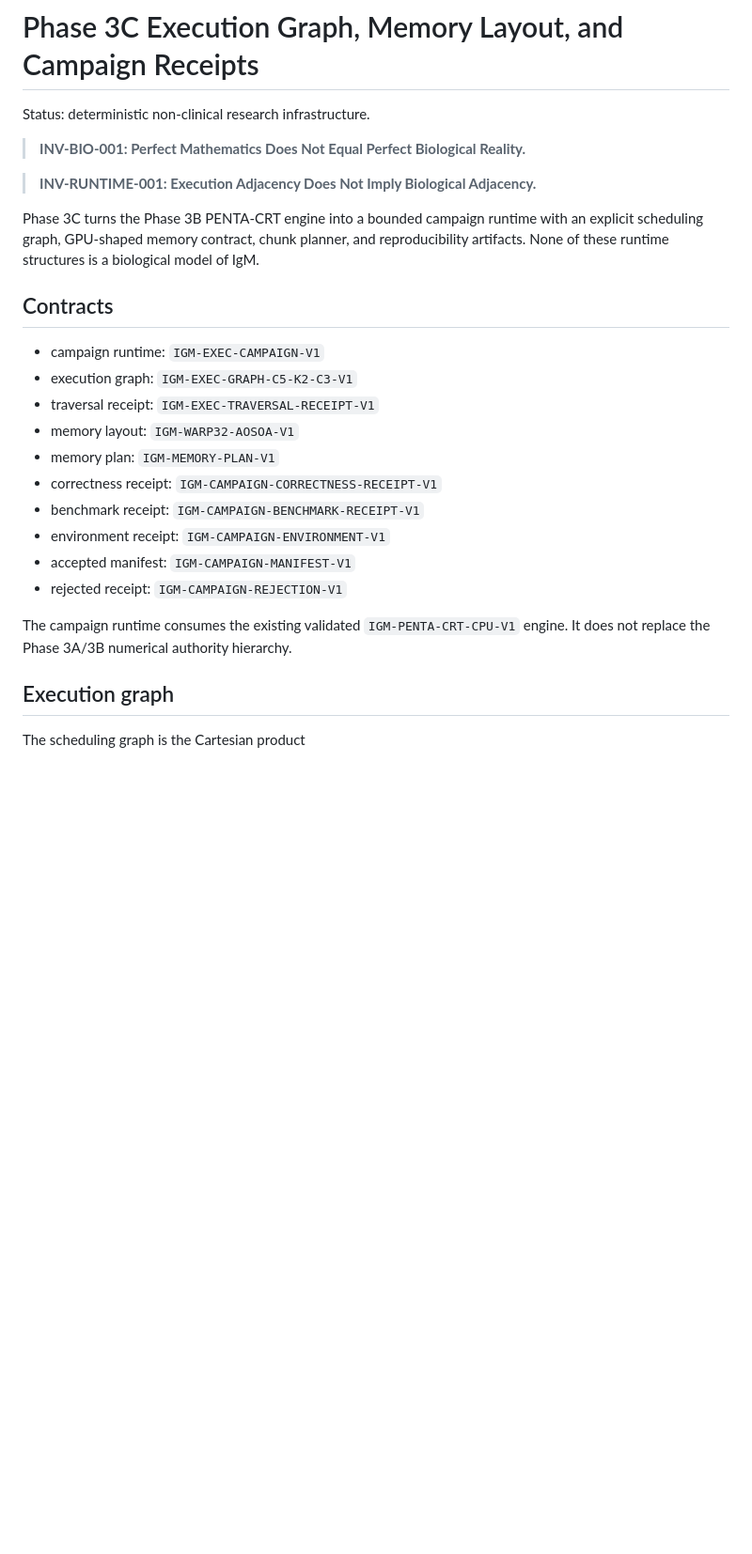
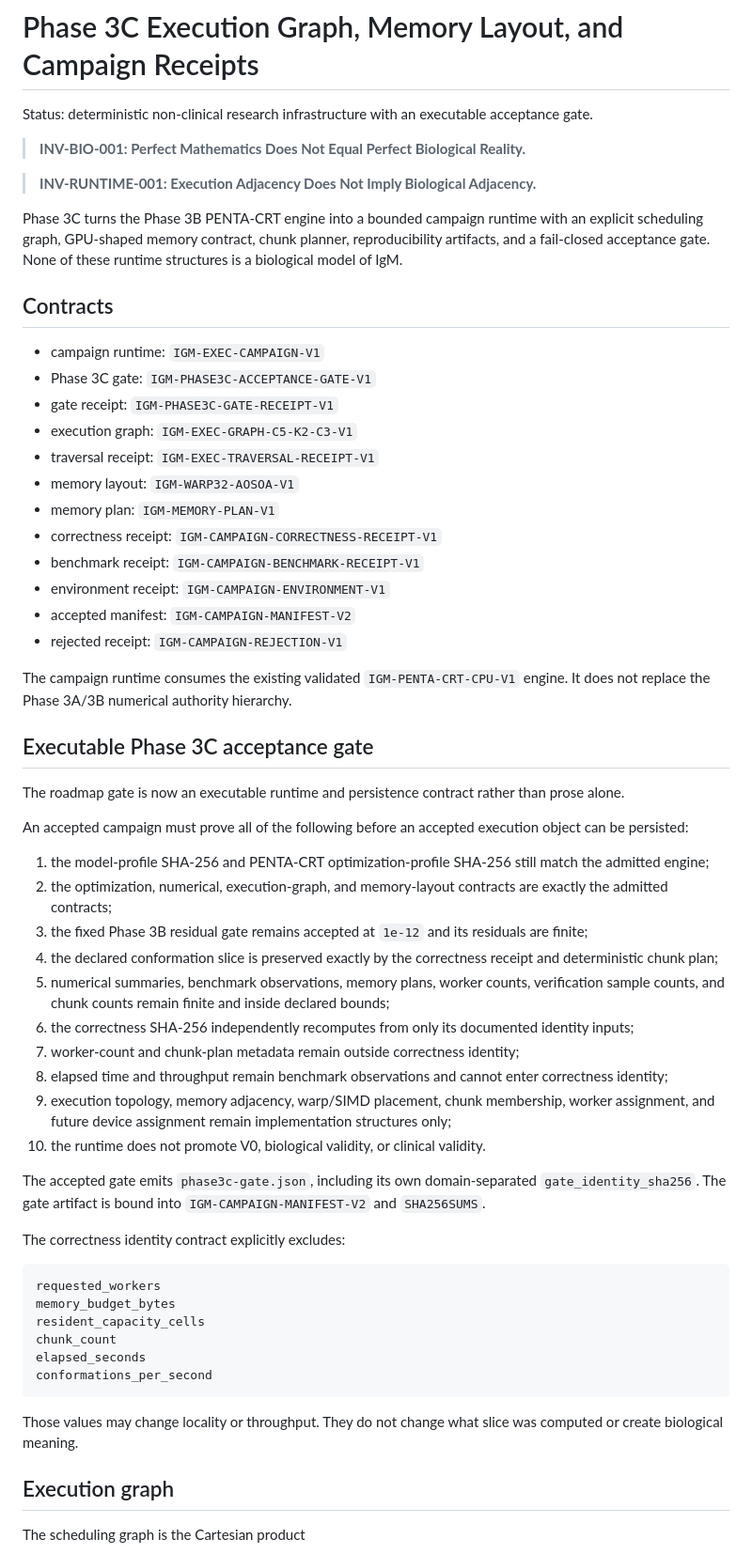
Before and after one commit to QSOLKCB/igm, a Markdown page: docs/EXECUTION_CAMPAIGNS.md, the part around one of its changes. Shown at 94% size. Rendered like a GitHub page; blank space fills up the shorter version.

Commit message:
Document executable Phase 3C campaign acceptance gate

````diff
--- a/docs/EXECUTION_CAMPAIGNS.md
+++ b/docs/EXECUTION_CAMPAIGNS.md
@@ -1,16 +1,18 @@
 # Phase 3C Execution Graph, Memory Layout, and Campaign Receipts
 
-Status: deterministic non-clinical research infrastructure.
+Status: deterministic non-clinical research infrastructure with an executable acceptance gate.
 
 > **INV-BIO-001: Perfect Mathematics Does Not Equal Perfect Biological Reality.**
 
 > **INV-RUNTIME-001: Execution Adjacency Does Not Imply Biological Adjacency.**
 
-Phase 3C turns the Phase 3B PENTA-CRT engine into a bounded campaign runtime with an explicit scheduling graph, GPU-shaped memory contract, chunk planner, and reproducibility artifacts. None of these runtime structures is a biological model of IgM.
+Phase 3C turns the Phase 3B PENTA-CRT engine into a bounded campaign runtime with an explicit scheduling graph, GPU-shaped memory contract, chunk planner, reproducibility artifacts, and a fail-closed acceptance gate. None of these runtime structures is a biological model of IgM.
 
 ## Contracts
 
 - campaign runtime: `IGM-EXEC-CAMPAIGN-V1`
+- Phase 3C gate: `IGM-PHASE3C-ACCEPTANCE-GATE-V1`
+- gate receipt: `IGM-PHASE3C-GATE-RECEIPT-V1`
 - execution graph: `IGM-EXEC-GRAPH-C5-K2-C3-V1`
 - traversal receipt: `IGM-EXEC-TRAVERSAL-RECEIPT-V1`
 - memory layout: `IGM-WARP32-AOSOA-V1`
@@ -18,10 +20,42 @@ Phase 3C turns the Phase 3B PENTA-CRT engine into a bounded campaign runtime wit
 - correctness receipt: `IGM-CAMPAIGN-CORRECTNESS-RECEIPT-V1`
 - benchmark receipt: `IGM-CAMPAIGN-BENCHMARK-RECEIPT-V1`
 - environment receipt: `IGM-CAMPAIGN-ENVIRONMENT-V1`
-- accepted manifest: `IGM-CAMPAIGN-MANIFEST-V1`
+- accepted manifest: `IGM-CAMPAIGN-MANIFEST-V2`
 - rejected receipt: `IGM-CAMPAIGN-REJECTION-V1`
 
 The campaign runtime consumes the existing validated `IGM-PENTA-CRT-CPU-V1` engine. It does not replace the Phase 3A/3B numerical authority hierarchy.
+
+## Executable Phase 3C acceptance gate
+
+The roadmap gate is now an executable runtime and persistence contract rather than prose alone.
+
+An accepted campaign must prove all of the following before an accepted execution object can be persisted:
+
+1. the model-profile SHA-256 and PENTA-CRT optimization-profile SHA-256 still match the admitted engine;
+2. the optimization, numerical, execution-graph, and memory-layout contracts are exactly the admitted contracts;
+3. the fixed Phase 3B residual gate remains accepted at `1e-12` and its residuals are finite;
+4. the declared conformation slice is preserved exactly by the correctness receipt and deterministic chunk plan;
+5. numerical summaries, benchmark observations, memory plans, worker counts, verification sample counts, and chunk counts remain finite and inside declared bounds;
+6. the correctness SHA-256 independently recomputes from only its documented identity inputs;
+7. worker-count and chunk-plan metadata remain outside correctness identity;
+8. elapsed time and throughput remain benchmark observations and cannot enter correctness identity;
+9. execution topology, memory adjacency, warp/SIMD placement, chunk membership, worker assignment, and future device assignment remain implementation structures only;
+10. the runtime does not promote V0, biological validity, or clinical validity.
+
+The accepted gate emits `phase3c-gate.json`, including its own domain-separated `gate_identity_sha256`. The gate artifact is bound into `IGM-CAMPAIGN-MANIFEST-V2` and `SHA256SUMS`.
+
+The correctness identity contract explicitly excludes:
+
+```text
+requested_workers
+memory_budget_bytes
+resident_capacity_cells
+chunk_count
+elapsed_seconds
+conformations_per_second
+```
+
+Those values may change locality or throughput. They do not change what slice was computed or create biological meaning.
 
 ## Execution graph
 
````
Also changed, not shown: other parts of docs/EXECUTION_CAMPAIGNS.md (+16 -62 lines).
